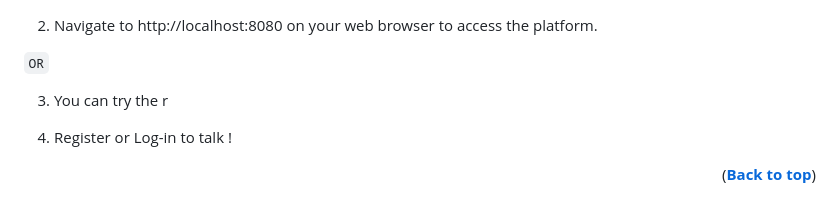
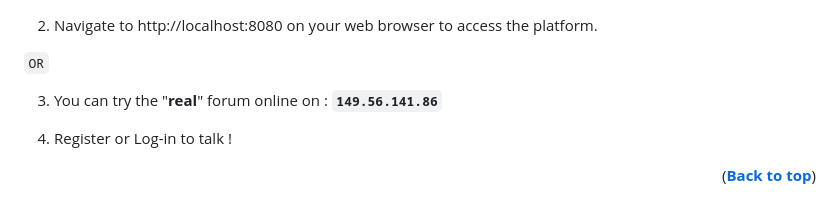
Before and after one commit to delhajm/projet-forum, a Markdown page: README.md, the part around the change. GitHub-like rendering.

Commit message:
feat : Read me refound

```diff
--- a/README.md
+++ b/README.md
@@ -83,7 +83,7 @@ After installation, follow these steps to run the platform:
 
 `OR`
 
-3. You can try the r
+3. You can try the "**real**" forum online on : **`149.56.141.86`**
 
 3. Register or Log-in to talk !
 
```
